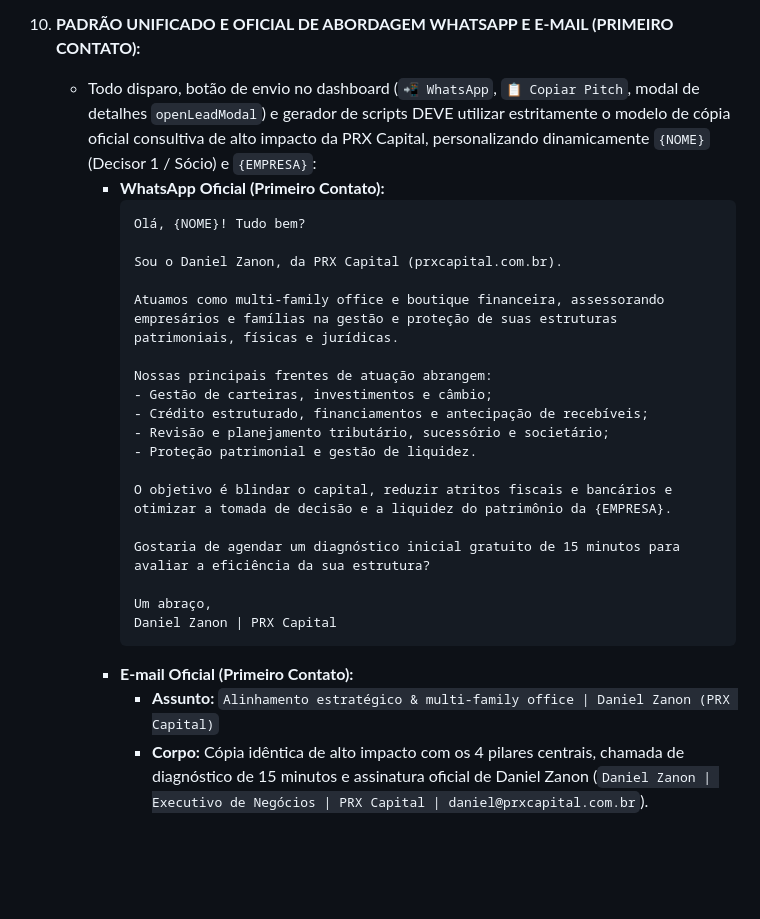
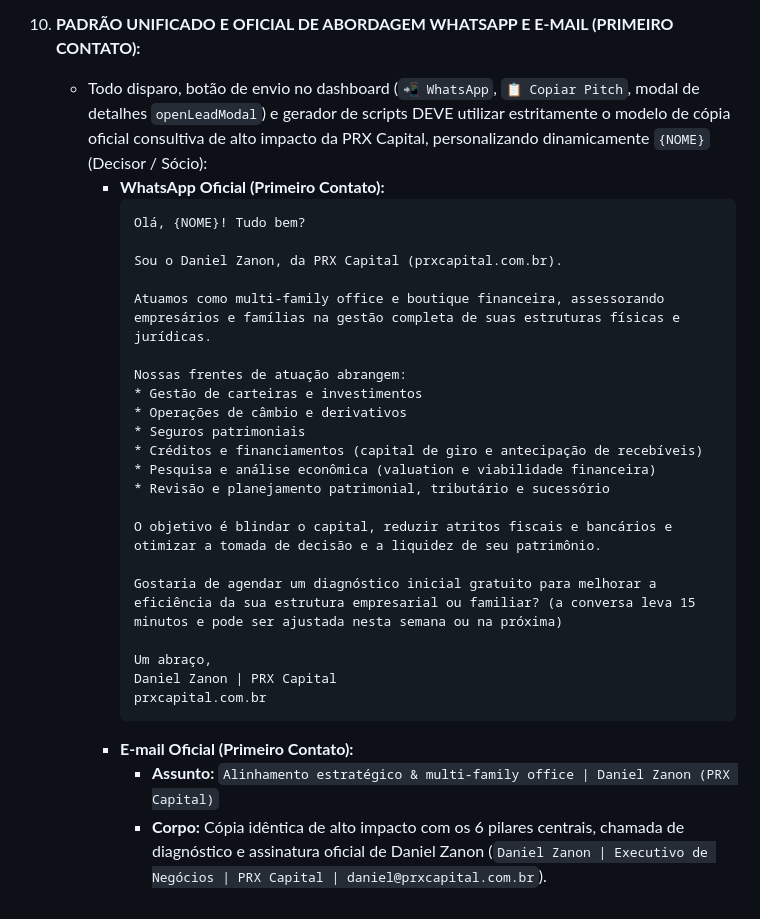
Before and after one commit to danielzanoncontato-cpu/simulador, a Markdown page: GEMINI.md, the part around the change. GitHub-like rendering; blank space fills up the shorter version.

Commit message:
Sincronizacao completa BDR - Lead AI: GEMINI.md (Regra #6)

````diff
--- a/GEMINI.md
+++ b/GEMINI.md
@@ -50,28 +50,31 @@
    - Todo disparo direto e cópia de pitch executados pelo operador utilizam a infraestrutura Resend API e os links diretos do WhatsApp Web, sem intermediários ou telas de login.
 
 10. **PADRÃO UNIFICADO E OFICIAL DE ABORDAGEM WHATSAPP E E-MAIL (PRIMEIRO CONTATO):**
-    - Todo disparo, botão de envio no dashboard (`📲 WhatsApp`, `📋 Copiar Pitch`, modal de detalhes `openLeadModal`) e gerador de scripts DEVE utilizar estritamente o modelo de cópia oficial consultiva de alto impacto da PRX Capital, personalizando dinamicamente `{NOME}` (Decisor 1 / Sócio) e `{EMPRESA}`:
+    - Todo disparo, botão de envio no dashboard (`📲 WhatsApp`, `📋 Copiar Pitch`, modal de detalhes `openLeadModal`) e gerador de scripts DEVE utilizar estritamente o modelo de cópia oficial consultiva de alto impacto da PRX Capital, personalizando dinamicamente `{NOME}` (Decisor / Sócio):
       - **WhatsApp Oficial (Primeiro Contato):**
         ```text
         Olá, {NOME}! Tudo bem?
 
         Sou o Daniel Zanon, da PRX Capital (prxcapital.com.br).
 
-        Atuamos como multi-family office e boutique financeira, assessorando empresários e famílias na gestão e proteção de suas estruturas patrimoniais, físicas e jurídicas.
+        Atuamos como multi-family office e boutique financeira, assessorando empresários e famílias na gestão completa de suas estruturas físicas e jurídicas.
 
-        Nossas principais frentes de atuação abrangem:
-        - Gestão de carteiras, investimentos e câmbio;
-        - Crédito estruturado, financiamentos e antecipação de recebíveis;
-        - Revisão e planejamento tributário, sucessório e societário;
-        - Proteção patrimonial e gestão de liquidez.
+        Nossas frentes de atuação abrangem:
+        * Gestão de carteiras e investimentos
+        * Operações de câmbio e derivativos
+        * Seguros patrimoniais
+        * Créditos e financiamentos (capital de giro e antecipação de recebíveis)
+        * Pesquisa e análise econômica (valuation e viabilidade financeira)
+        * Revisão e planejamento patrimonial, tributário e sucessório
 
-        O objetivo é blindar o capital, reduzir atritos fiscais e bancários e otimizar a tomada de decisão e a liquidez do patrimônio da {EMPRESA}.
+        O objetivo é blindar o capital, reduzir atritos fiscais e bancários e otimizar a tomada de decisão e a liquidez de seu patrimônio.
 
-        Gostaria de agendar um diagnóstico inicial gratuito de 15 minutos para avaliar a eficiência da sua estrutura?
+        Gostaria de agendar um diagnóstico inicial gratuito para melhorar a eficiência da sua estrutura empresarial ou familiar? (a conversa leva 15 minutos e pode ser ajustada nesta semana ou na próxima)
 
         Um abraço,
         Daniel Zanon | PRX Capital
+        prxcapital.com.br
         ```
       - **E-mail Oficial (Primeiro Contato):**
         - **Assunto:** `Alinhamento estratégico & multi-family office | Daniel Zanon (PRX Capital)`
-        - **Corpo:** Cópia idêntica de alto impacto com os 4 pilares centrais, chamada de diagnóstico de 15 minutos e assinatura oficial de Daniel Zanon (`Daniel Zanon | Executivo de Negócios | PRX Capital | daniel@prxcapital.com.br`).
+        - **Corpo:** Cópia idêntica de alto impacto com os 6 pilares centrais, chamada de diagnóstico e assinatura oficial de Daniel Zanon (`Daniel Zanon | Executivo de Negócios | PRX Capital | daniel@prxcapital.com.br`).
````
